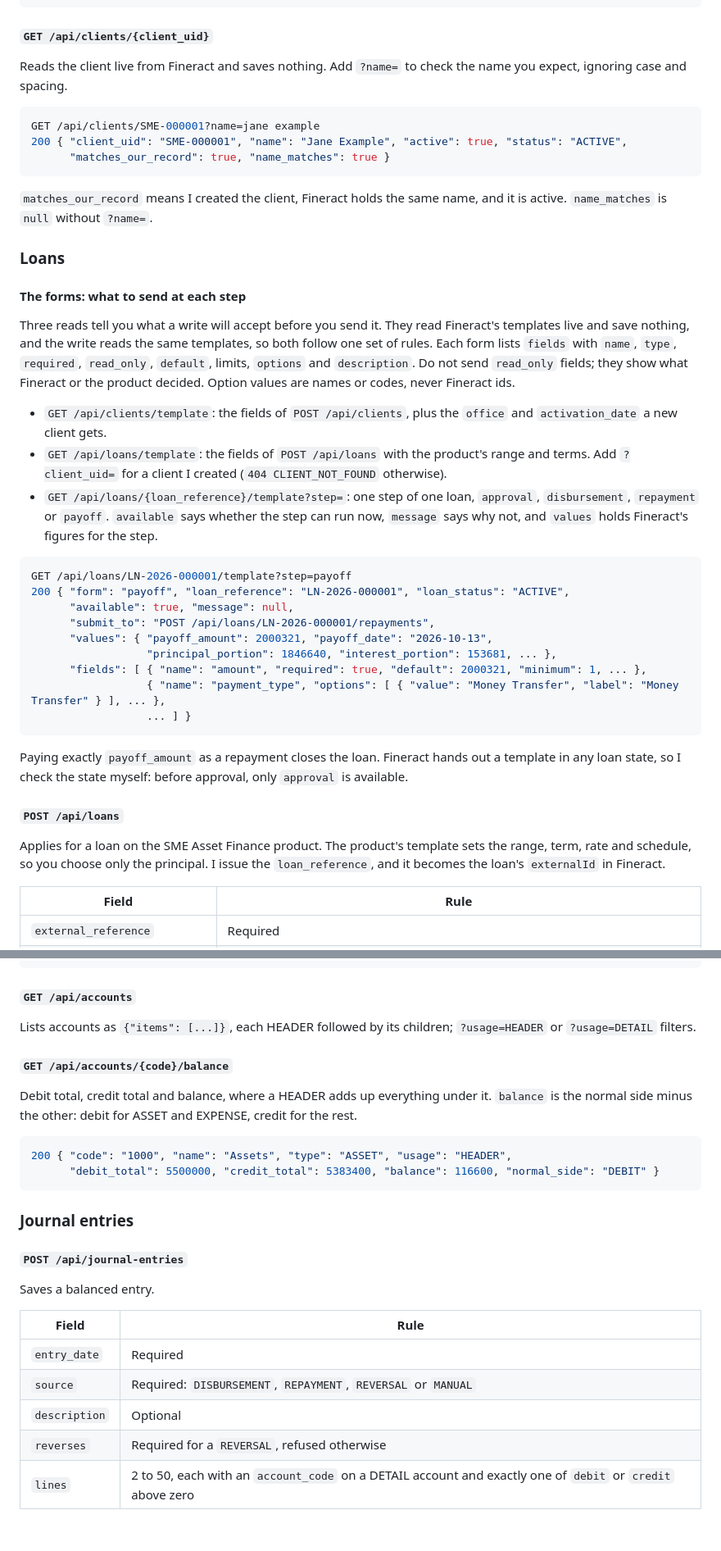
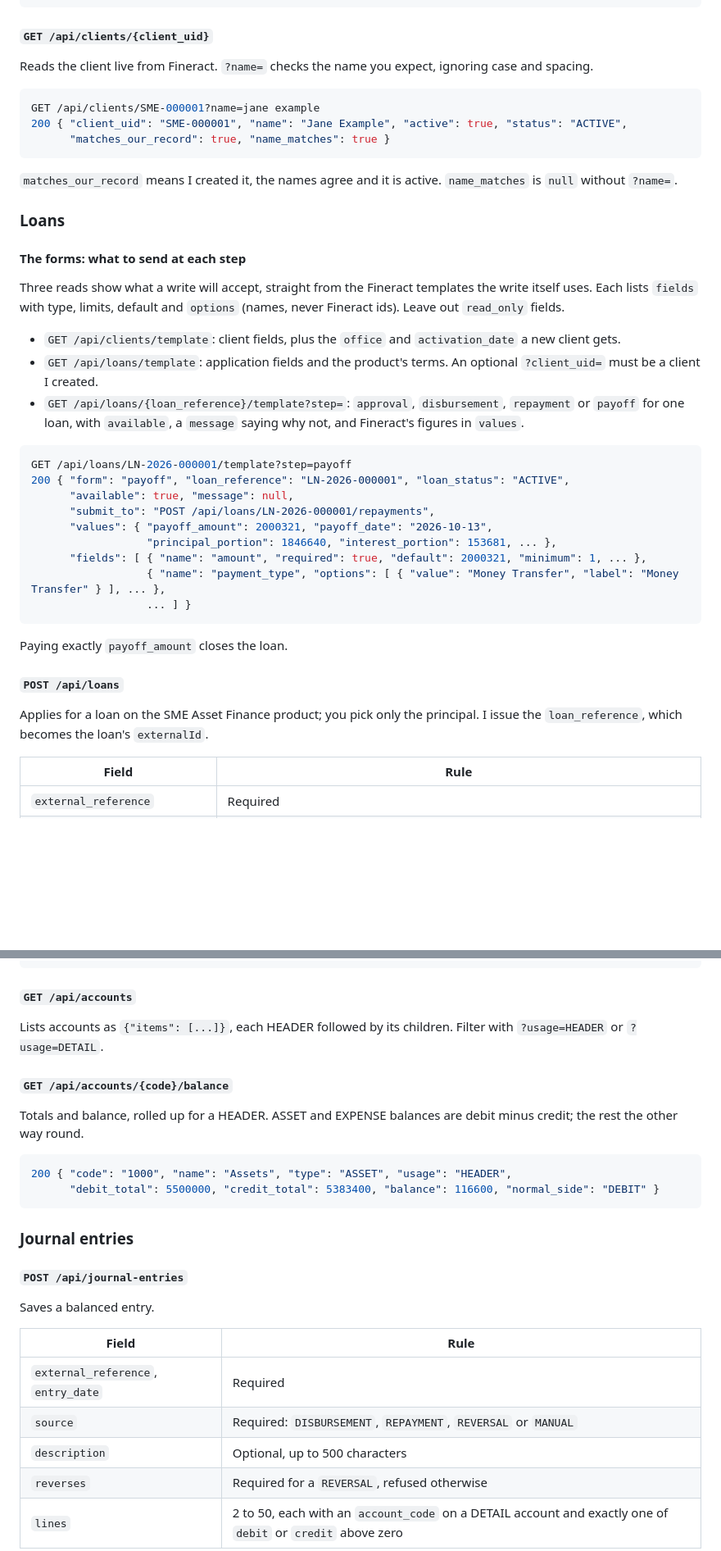
Before and after one commit to wmnjuguna/Inkomoko-Interview, a Markdown page: API.md, 2 parts joined by grey strips. Shown at 82% size. GitHub-like rendering; blank space fills up the shorter version.

````diff
--- a/API.md
+++ b/API.md
@@ -191,7 +190,7 @@ POST /api/clients
 
 #### `GET /api/clients/{client_uid}`
 
-Reads the client live from Fineract and saves nothing. Add `?name=` to check the name you expect, ignoring case and spacing.
+Reads the client live from Fineract. `?name=` checks the name you expect, ignoring case and spacing.
 
 ```json
 GET /api/clients/SME-000001?name=jane example
@@ -199,17 +198,17 @@ GET /api/clients/SME-000001?name=jane example
       "matches_our_record": true, "name_matches": true }
 ```
 
-`matches_our_record` means I created the client, Fineract holds the same name, and it is active. `name_matches` is `null` without `?name=`.
+`matches_our_record` means I created it, the names agree and it is active. `name_matches` is `null` without `?name=`.
 
 ### Loans
 
 #### The forms: what to send at each step
 
-Three reads tell you what a write will accept before you send it. They read Fineract's templates live and save nothing, and the write reads the same templates, so both follow one set of rules. Each form lists `fields` with `name`, `type`, `required`, `read_only`, `default`, limits, `options` and `description`. Do not send `read_only` fields; they show what Fineract or the product decided. Option values are names or codes, never Fineract ids.
+Three reads show what a write will accept, straight from the Fineract templates the write itself uses. Each lists `fields` with type, limits, default and `options` (names, never Fineract ids). Leave out `read_only` fields.
 
-- `GET /api/clients/template`: the fields of `POST /api/clients`, plus the `office` and `activation_date` a new client gets.
-- `GET /api/loans/template`: the fields of `POST /api/loans` with the product's range and terms. Add `?client_uid=` for a client I created (`404 CLIENT_NOT_FOUND` otherwise).
-- `GET /api/loans/{loan_reference}/template?step=`: one step of one loan, `approval`, `disbursement`, `repayment` or `payoff`. `available` says whether the step can run now, `message` says why not, and `values` holds Fineract's figures for the step.
+- `GET /api/clients/template`: client fields, plus the `office` and `activation_date` a new client gets.
+- `GET /api/loans/template`: application fields and the product's terms. An optional `?client_uid=` must be a client I created.
+- `GET /api/loans/{loan_reference}/template?step=`: `approval`, `disbursement`, `repayment` or `payoff` for one loan, with `available`, a `message` saying why not, and Fineract's figures in `values`.
 
 ```json
 GET /api/loans/LN-2026-000001/template?step=payoff
@@ -223,11 +222,11 @@ GET /api/loans/LN-2026-000001/template?step=payoff
                   ... ] }
 ```
 
-Paying exactly `payoff_amount` as a repayment closes the loan. Fineract hands out a template in any loan state, so I check the state myself: before approval, only `approval` is available.
+Paying exactly `payoff_amount` closes the loan.
 
 #### `POST /api/loans`
 
-Applies for a loan on the SME Asset Finance product. The product's template sets the range, term, rate and schedule, so you choose only the principal. I issue the `loan_reference`, and it becomes the loan's `externalId` in Fineract.
+Applies for a loan on the SME Asset Finance product; you pick only the principal. I issue the `loan_reference`, which becomes the loan's `externalId`.
 
 | Field | Rule |
 |---|---|
@@ -437,11 +442,11 @@ POST /api/accounts
 
 #### `GET /api/accounts`
 
-Lists accounts as `{"items": [...]}`, each HEADER followed by its children; `?usage=HEADER` or `?usage=DETAIL` filters.
+Lists accounts as `{"items": [...]}`, each HEADER followed by its children. Filter with `?usage=HEADER` or `?usage=DETAIL`.
 
 #### `GET /api/accounts/{code}/balance`
 
-Debit total, credit total and balance, where a HEADER adds up everything under it. `balance` is the normal side minus the other: debit for ASSET and EXPENSE, credit for the rest.
+Totals and balance, rolled up for a HEADER. ASSET and EXPENSE balances are debit minus credit; the rest the other way round.
 
 ```json
 200 { "code": "1000", "name": "Assets", "type": "ASSET", "usage": "HEADER",
@@ -456,9 +461,9 @@ Saves a balanced entry.
 
 | Field | Rule |
 |---|---|
-| `entry_date` | Required |
+| `external_reference`, `entry_date` | Required |
 | `source` | Required: `DISBURSEMENT`, `REPAYMENT`, `REVERSAL` or `MANUAL` |
-| `description` | Optional |
+| `description` | Optional, up to 500 characters |
 | `reverses` | Required for a `REVERSAL`, refused otherwise |
 | `lines` | 2 to 50, each with an `account_code` on a DETAIL account and exactly one of `debit` or `credit` above zero |
 
````
Also changed, not shown: other parts of API.md (+46 -41 lines).
